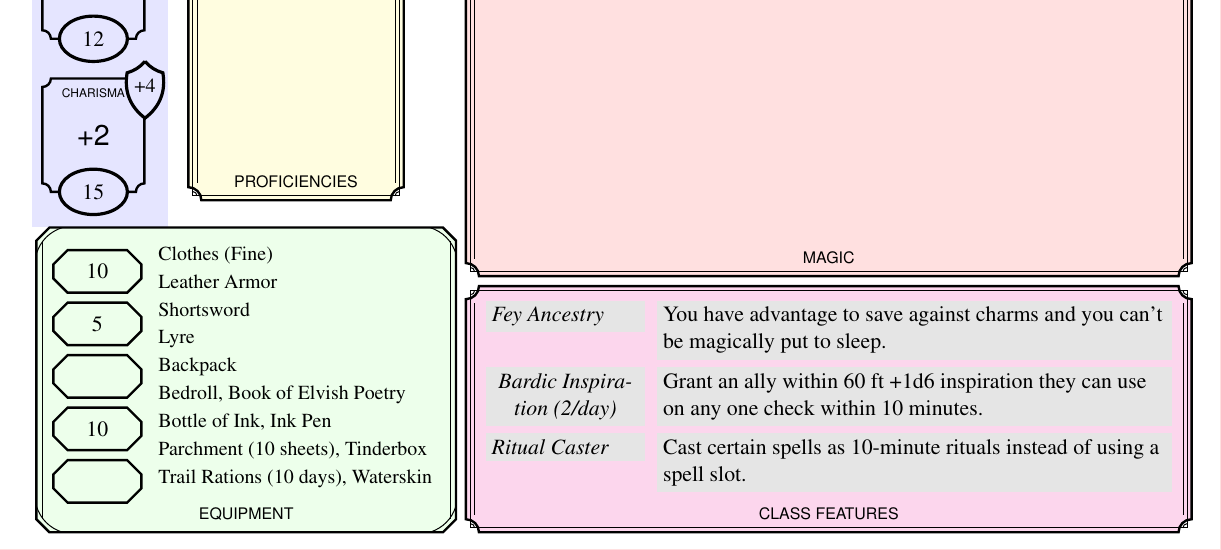
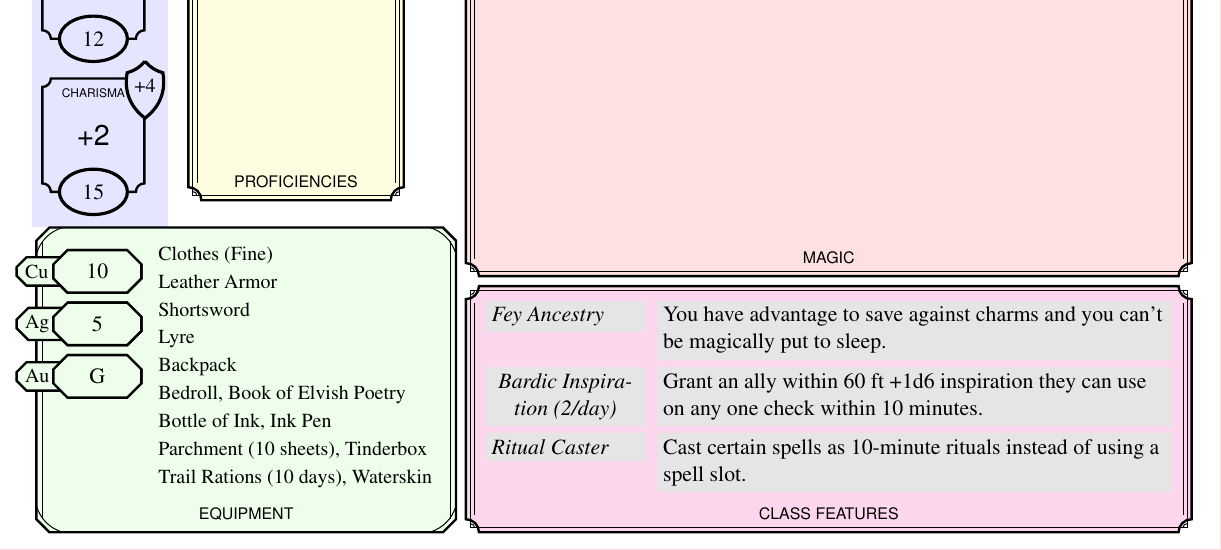
Before and after one commit to nrnrnr/charsheets, a LaTeX document (character-sheets/c4.tex, which reads character-sheets/charsheet.sty): part of the page, cut so that both start at the same text. Compiled offline with pdfLaTeX.

Commit message:
first complete character sheet!

```diff
--- a/character-sheets/c4.tex
+++ b/character-sheets/c4.tex
@@ -346,20 +365,21 @@
 
 \path (equipment.north west) +(3mm,-4mm) coordinate (coin top left);
 
-\tikzset{coin/.style={
-   dndbox,
-   long octagon,
-   long octagon angle=45,
-   long octagon end height=2.5mm,
-   width=15.5mm,
-   height=7.5mm
-}}
 
-\node (cp) [coin,anchor=north west,at=(coin top left)] {10};
-\node (sp) [coin,below=of cp] {5};
-\node (ep) [coin,below=of sp] {};
-\node (gp) [coin,below=of ep] {10};
-\node (pp) [coin,below=of gp] {};
+
+%\node (cp) [coin,anchor=north west,at=(coin top left)] {10};
+
+
+\coin{cp}{Cu}{10}
+\coin{sp}{Ag}{5}
+\coin{gp}{Au}{G}
+%\fullcoinbox[anchor=north west,at=(coin top left)]{cp}{Cu}{Z};
+%\node (sp) [coin,below=of cp] {5};
+%\node (ep) [coin,below=of sp] {};
+%\node (gp) [coin,below=of ep] {10};
+%\node (pp) [coin,below=of gp] {};
+
+
 
 
 %\begin{equipmentx}[right=of equipment]
--- a/character-sheets/charsheet.sty
+++ b/character-sheets/charsheet.sty
@@ -75,6 +75,15 @@
     fill=none,
   },
 }
+
+\tikzset{coin/.style={
+   dndbox,
+   long octagon,
+   long octagon angle=45,
+   long octagon end height=2.5mm,
+   width=15.5mm,
+   height=7.5mm
+}}
 
 \tikzset{
   magic/.style={
```
Also changed, not shown: character-sheets/c4.tex (19 more changed lines).
